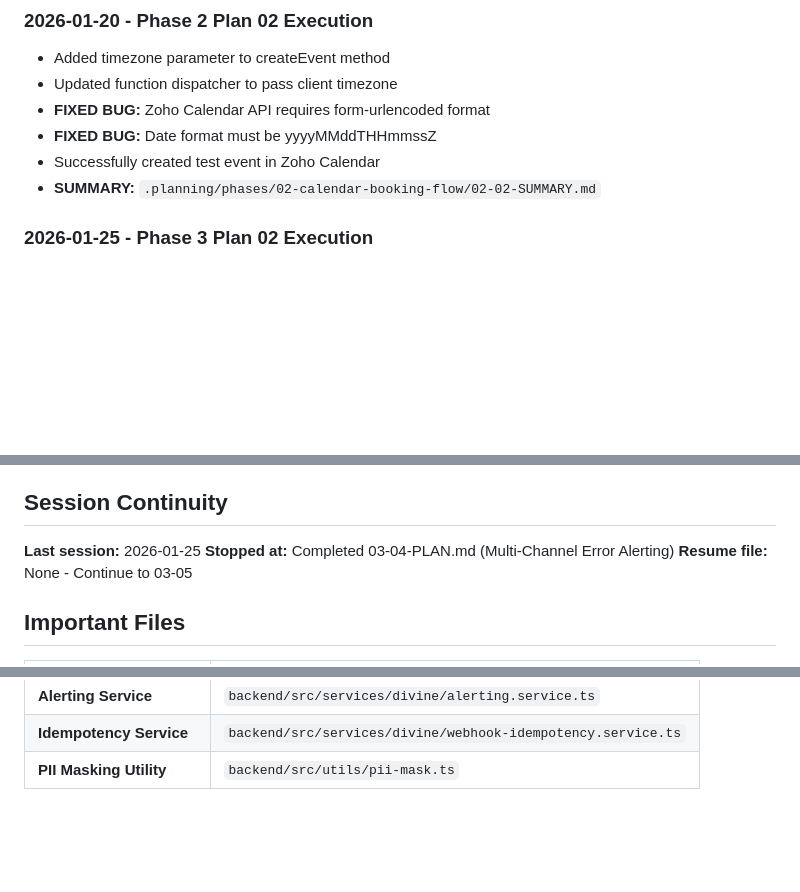
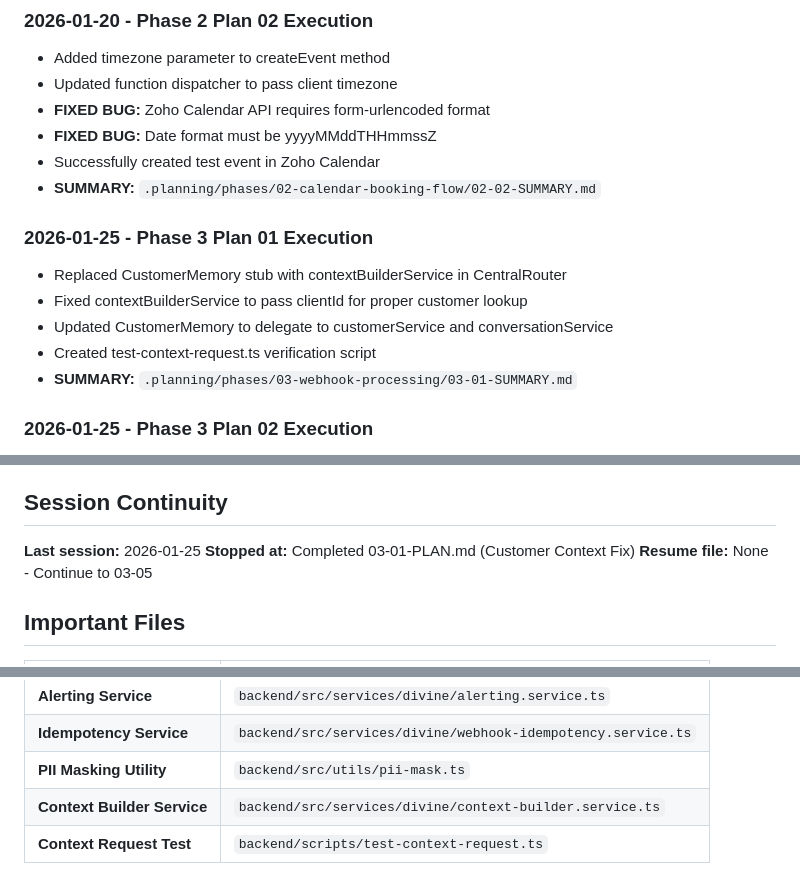
Before and after one commit to whoisjaso/xlnc-perception, a Markdown page: .planning/STATE.md, 3 parts joined by grey strips. Drawn GitHub-style; blank space fills up the shorter version.

Commit message:
docs(03-01): complete Customer Context Fix plan
Tasks completed: 3/3
- Replace CustomerMemory with contextBuilderService in CentralRouter
- Update CustomerMemory to delegate to services
- Add context_request verification test script

SUMMARY: .planning/phases/03-webhook-processing/03-01-SUMMARY.md

```diff
--- a/.planning/STATE.md
+++ b/.planning/STATE.md
@@ -38,6 +38,13 @@ Progress: [####------] 40% (Phase 1 complete, Phase 2 complete, Phase 3 in progr
 - **FIXED BUG:** Date format must be yyyyMMddTHHmmssZ
 - Successfully created test event in Zoho Calendar
 - **SUMMARY:** `.planning/phases/02-calendar-booking-flow/02-02-SUMMARY.md`
+
+### 2026-01-25 - Phase 3 Plan 01 Execution
+- Replaced CustomerMemory stub with contextBuilderService in CentralRouter
+- Fixed contextBuilderService to pass clientId for proper customer lookup
+- Updated CustomerMemory to delegate to customerService and conversationService
+- Created test-context-request.ts verification script
+- **SUMMARY:** `.planning/phases/03-webhook-processing/03-01-SUMMARY.md`
 
 ### 2026-01-25 - Phase 3 Plan 02 Execution
 - Created PII masking utility with maskPhone, maskEmail, maskName functions
@@ -135,7 +144,7 @@ Progress: [####------] 40% (Phase 1 complete, Phase 2 complete, Phase 3 in progr
 ## Session Continuity
 
 **Last session:** 2026-01-25
-**Stopped at:** Completed 03-04-PLAN.md (Multi-Channel Error Alerting)
+**Stopped at:** Completed 03-01-PLAN.md (Customer Context Fix)
 **Resume file:** None - Continue to 03-05
 
 ## Important Files
@@ -155,3 +164,5 @@ Progress: [####------] 40% (Phase 1 complete, Phase 2 complete, Phase 3 in progr
 | **Alerting Service** | `backend/src/services/divine/alerting.service.ts` |
 | **Idempotency Service** | `backend/src/services/divine/webhook-idempotency.service.ts` |
 | **PII Masking Utility** | `backend/src/utils/pii-mask.ts` |
+| **Context Builder Service** | `backend/src/services/divine/context-builder.service.ts` |
+| **Context Request Test** | `backend/scripts/test-context-request.ts` |
```
Also changed, not shown: other parts of .planning/STATE.md (+2 -0 lines), 1 other file.
